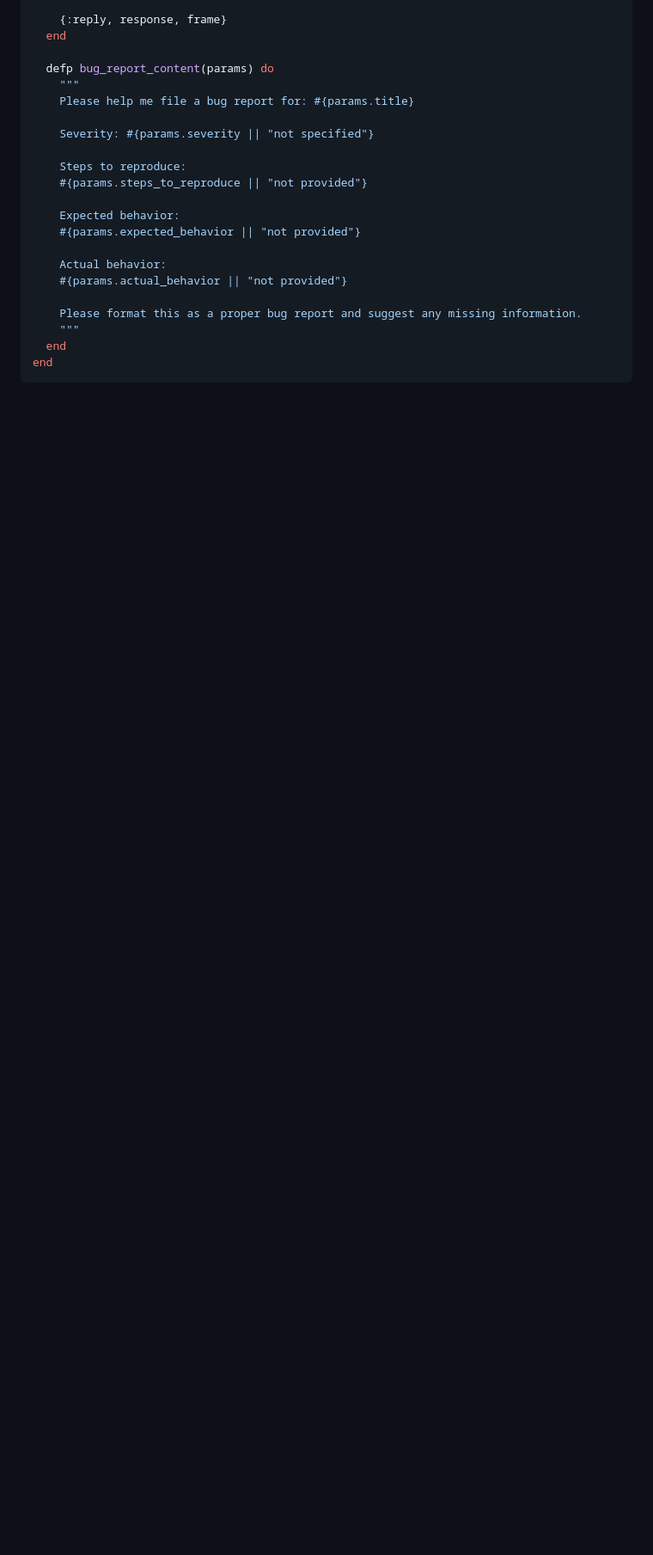
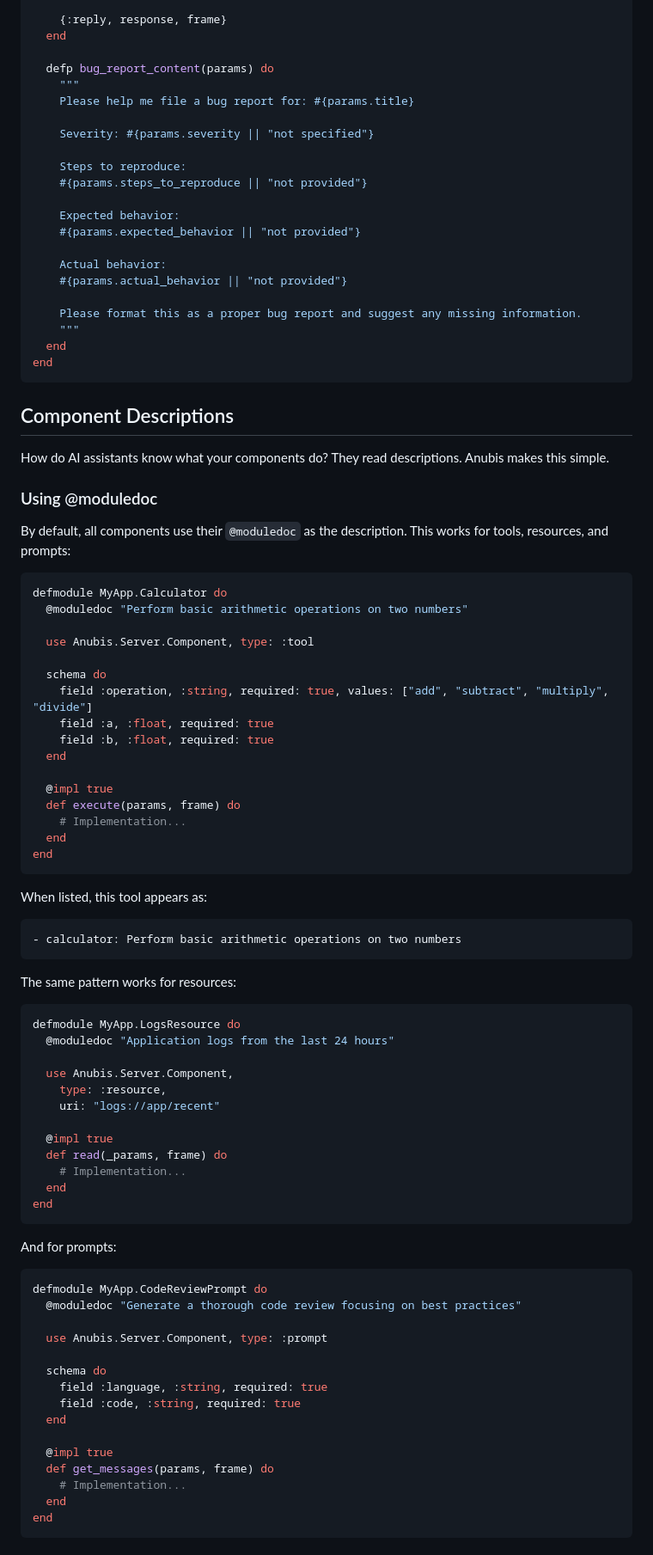
Before and after one commit to zoedsoupe/anubis-mcp, a Markdown page: pages/building-a-server.md, the part around one of its changes. Shown at 86% size. GitHub-like rendering; blank space fills up the shorter version.

````diff
--- a/pages/building-a-server.md
+++ b/pages/building-a-server.md
@@ -264,3 +239,73 @@ defmodule MyApp.BugReportPrompt do
   end
 end
 ```
+
+## Component Descriptions
+
+How do AI assistants know what your components do? They read descriptions. Anubis makes this simple.
+
+### Using @moduledoc
+
+By default, all components use their `@moduledoc` as the description. This works for tools, resources, and prompts:
+
+```elixir
+defmodule MyApp.Calculator do
+  @moduledoc "Perform basic arithmetic operations on two numbers"
+
+  use Anubis.Server.Component, type: :tool
+
+  schema do
+    field :operation, :string, required: true, values: ["add", "subtract", "multiply", "divide"]
+    field :a, :float, required: true
+    field :b, :float, required: true
+  end
+
+  @impl true
+  def execute(params, frame) do
+    # Implementation...
+  end
+end
+```
+
+When listed, this tool appears as:
+```
+- calculator: Perform basic arithmetic operations on two numbers
+```
+
+The same pattern works for resources:
+
+```elixir
+defmodule MyApp.LogsResource do
+  @moduledoc "Application logs from the last 24 hours"
+
+  use Anubis.Server.Component,
+    type: :resource,
+    uri: "logs://app/recent"
+
+  @impl true
+  def read(_params, frame) do
+    # Implementation...
+  end
+end
+```
+
+And for prompts:
+
+```elixir
+defmodule MyApp.CodeReviewPrompt do
+  @moduledoc "Generate a thorough code review focusing on best practices"
+
+  use Anubis.Server.Component, type: :prompt
+
+  schema do
+    field :language, :string, required: true
+    field :code, :string, required: true
+  end
+
+  @impl true
+  def get_messages(params, frame) do
+    # Implementation...
+  end
+end
+```
+
````
Also changed, not shown: other parts of pages/building-a-server.md (+81 -25 lines).
